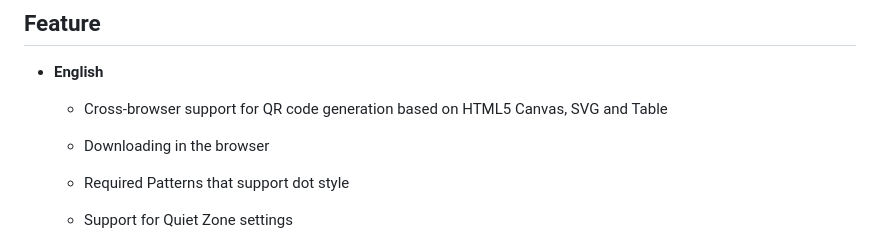
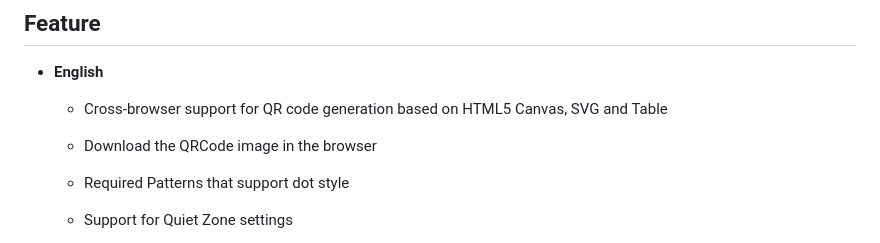
Before and after one commit to ushelp/EasyQRCodeJS, a Markdown page: readme.md, the part around the change. Rendered like a GitHub page.

```diff
--- a/readme.md
+++ b/readme.md
@@ -50,7 +50,7 @@ EasyQRCodeJS 是使用 JavaScript 的一个强大的、跨浏览器的二维码
 
     - Cross-browser support for QR code generation based on HTML5 Canvas, SVG and Table
 
-    - Downloading in the browser
+    - Download the QRCode image in the browser
 
     - Required Patterns that support dot style
 
```
